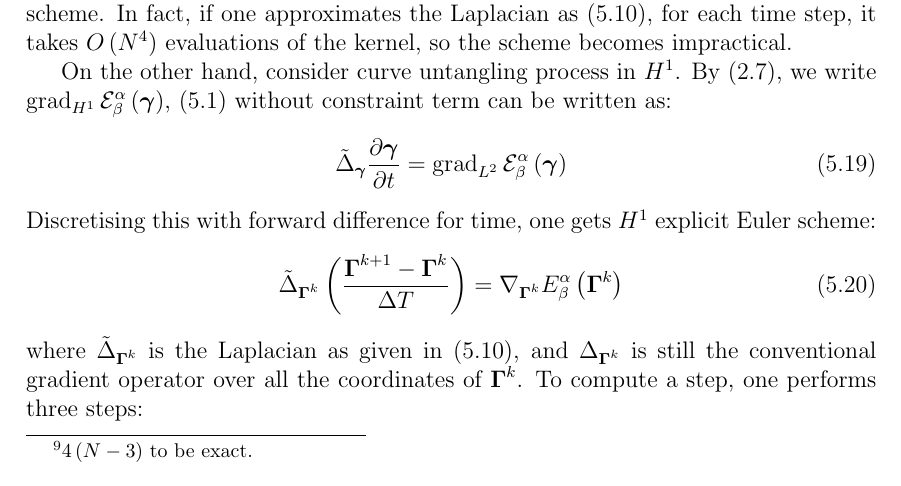
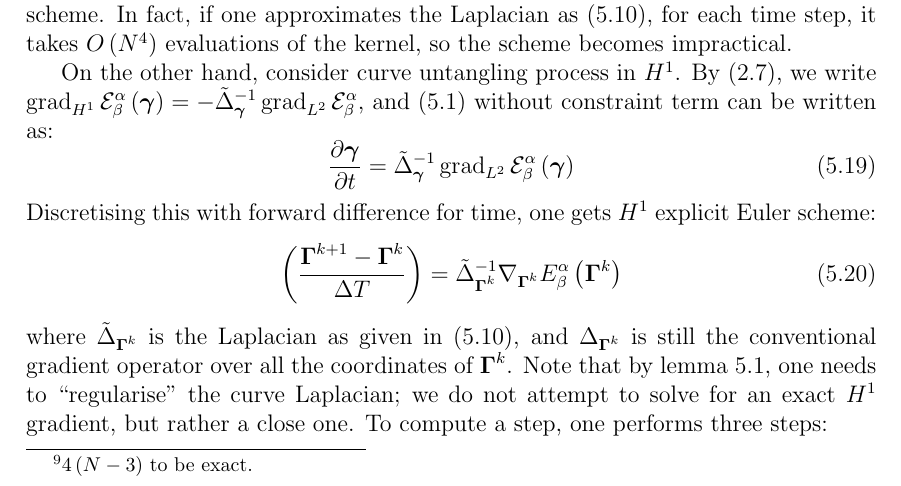
Before and after one commit to pauljoohyunkim/partC_Dissertation, a LaTeX thesis (dissertation/dissertation.tex, which reads dissertation/sections/unknottingCurve.tex): part of page 22 of 31, cut so that both start at the same text. Compiled offline with pdfLaTeX.

Commit message:
Regularization Reasoning

```diff
--- a/dissertation/sections/unknottingCurve.tex
+++ b/dissertation/sections/unknottingCurve.tex
@@ -342,18 +343,21 @@ In fact, if one approximates the Laplacian as (\ref{equ: Discrete Curve Laplacia
 for each time step, it takes $O \left( N^4 \right)$ evaluations of the kernel, so the scheme becomes impractical.
 
 On the other hand, consider curve untangling process in $H^1$.
-By (\ref{equ: H1 Gradient}), we write $\grad_{H^1} \mathcal{E}_{\beta}^{\alpha} \left( \gammabf \right)$,
+By (\ref{equ: H1 Gradient}), we write $\grad_{H^1} \mathcal{E}_{\beta}^{\alpha} \left( \gammabf \right) = - \curvelaplacian_{\gammabf}^{-1} \grad_{L^2} \mathcal{E}_{\beta}^{\alpha}$,
+and
 %and the discrete equivalent becomes:
 (\ref{equ: Curve Untangling Process}) without constraint term can be written as:
 \begin{equation}
-    \curvelaplacian_{\gammabf} \frac{\partial \gammabf}{\partial t} = \grad_{L^2} \mathcal{E}_{\beta}^{\alpha} \left( \gammabf \right)
+    \frac{\partial \gammabf}{\partial t} = \curvelaplacian_{\gammabf}^{-1} \grad_{L^2} \mathcal{E}_{\beta}^{\alpha} \left( \gammabf \right)
 \end{equation}
 Discretising this with forward difference for time, one gets $H^1$ explicit Euler scheme:
 \begin{equation}
-    \curvelaplacian_{\Gammabf^k} \left( \frac{\Gammabf^{k+1} - \Gammabf^k}{\Delta T} \right) = \nabla_{\Gammabf^k} E_{\beta}^{\alpha} \left( \Gammabf^k \right)
+    \left( \frac{\Gammabf^{k+1} - \Gammabf^k}{\Delta T} \right) = \curvelaplacian_{\Gammabf^k}^{-1} \nabla_{\Gammabf^k} E_{\beta}^{\alpha} \left( \Gammabf^k \right)
 \end{equation}
 where $\curvelaplacian_{\Gammabf^k}$ is the Laplacian as given in (\ref{equ: Discrete Curve Laplacian}),
 and $\laplacian_{\Gammabf^k}$ is still the conventional gradient operator over all the coordinates of $\Gammabf^k$.
+Note that by lemma \ref{lemma: Curve Laplacian is Singular}, one needs to ``regularise'' the curve Laplacian;
+we do not attempt to solve for an exact $H^1$ gradient, but rather a close one.
 To compute a step, one performs three steps:
 \begin{enumerate}
     \item Compute $\nabla_{\Gammabf^k} E_{\beta}^{\alpha} \left( \Gammabf^k \right)$.
```
Also changed, not shown: dissertation/sections/unknottingCurve.tex (1 more changed lines).
